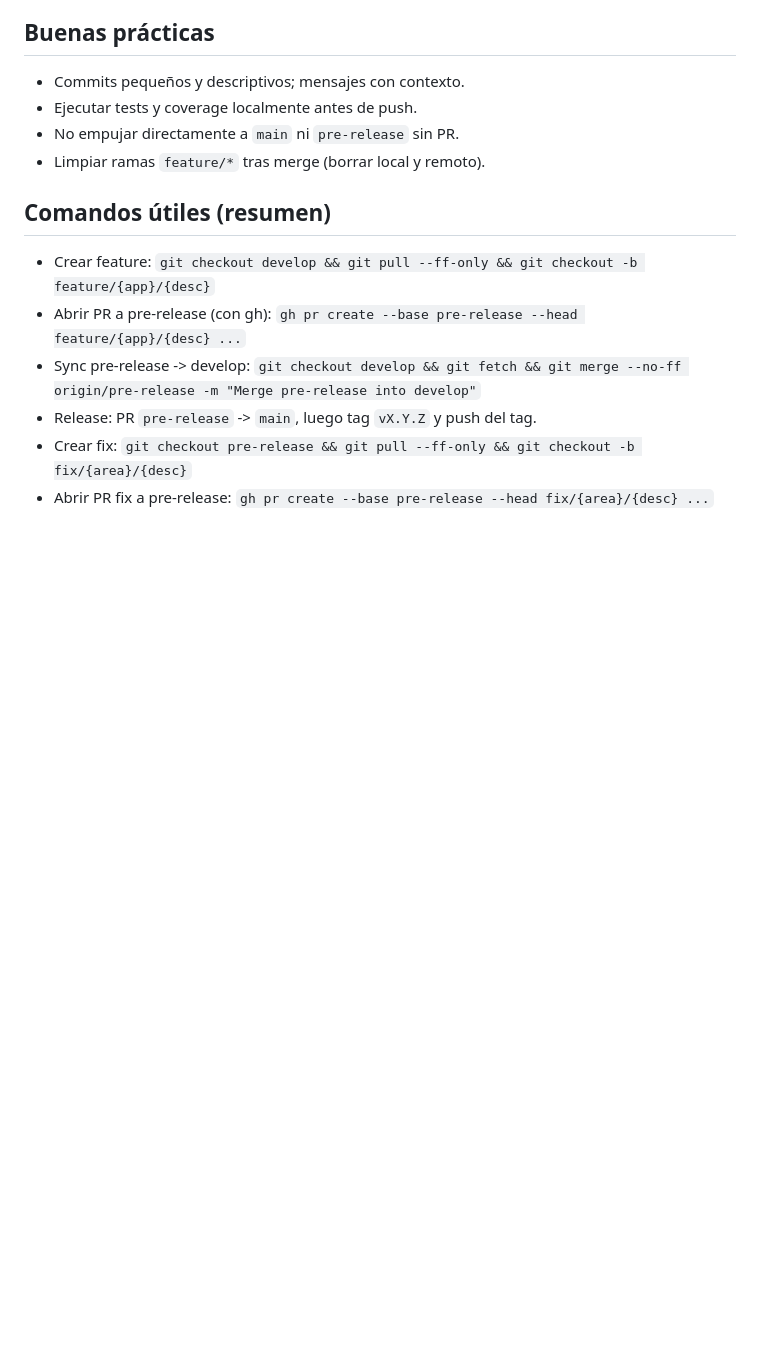
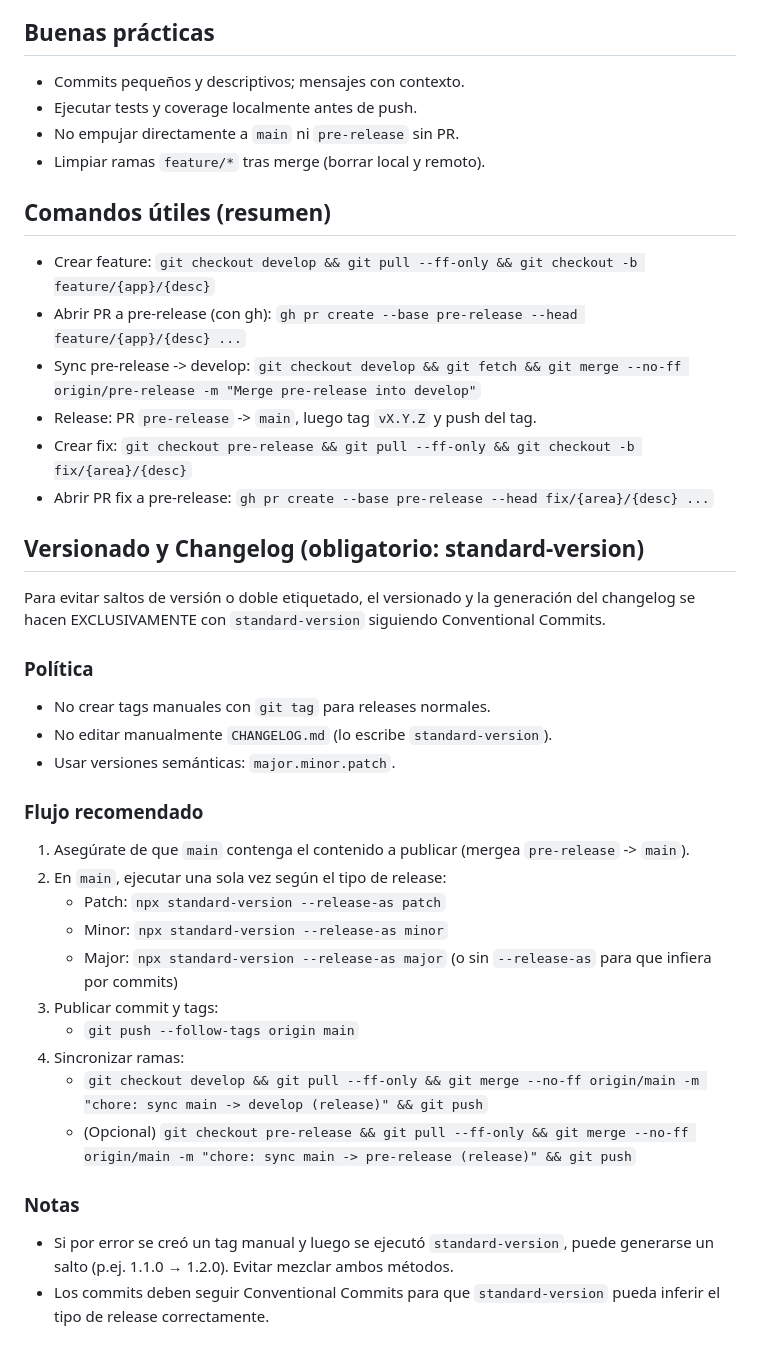
Before and after one commit to DarkyDieLJob/GestionFerreteria, a Markdown page: docs/GIT_AGENTES.md, the part around the change. Drawn GitHub-style; blank space fills up the shorter version.

Commit message:
docs(git): establecer uso exclusivo de standard-version para versionado y changelog

```diff
--- a/docs/GIT_AGENTES.md
+++ b/docs/GIT_AGENTES.md
@@ -119,3 +119,29 @@ git checkout develop && git pull --ff-only && git merge --no-ff origin/pre-relea
 - Release: PR `pre-release` -> `main`, luego tag `vX.Y.Z` y push del tag.
  - Crear fix: `git checkout pre-release && git pull --ff-only && git checkout -b fix/{area}/{desc}`
  - Abrir PR fix a pre-release: `gh pr create --base pre-release --head fix/{area}/{desc} ...`
+
+## Versionado y Changelog (obligatorio: standard-version)
+
+Para evitar saltos de versión o doble etiquetado, el versionado y la generación del changelog se hacen EXCLUSIVAMENTE con `standard-version` siguiendo Conventional Commits.
+
+### Política
+- No crear tags manuales con `git tag` para releases normales.
+- No editar manualmente `CHANGELOG.md` (lo escribe `standard-version`).
+- Usar versiones semánticas: `major.minor.patch`.
+
+### Flujo recomendado
+1) Asegúrate de que `main` contenga el contenido a publicar (mergea `pre-release` -> `main`).
+2) En `main`, ejecutar una sola vez según el tipo de release:
+   - Patch: `npx standard-version --release-as patch`
+   - Minor: `npx standard-version --release-as minor`
+   - Major: `npx standard-version --release-as major`
+   (o sin `--release-as` para que infiera por commits)
+3) Publicar commit y tags:
+   - `git push --follow-tags origin main`
+4) Sincronizar ramas:
+   - `git checkout develop && git pull --ff-only && git merge --no-ff origin/main -m "chore: sync main -> develop (release)" && git push`
+   - (Opcional) `git checkout pre-release && git pull --ff-only && git merge --no-ff origin/main -m "chore: sync main -> pre-release (release)" && git push`
+
+### Notas
+- Si por error se creó un tag manual y luego se ejecutó `standard-version`, puede generarse un salto (p.ej. 1.1.0 → 1.2.0). Evitar mezclar ambos métodos.
+- Los commits deben seguir Conventional Commits para que `standard-version` pueda inferir el tipo de release correctamente.
```
